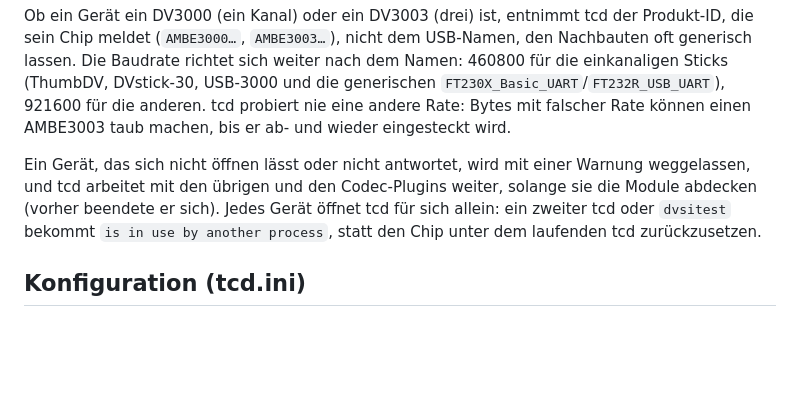
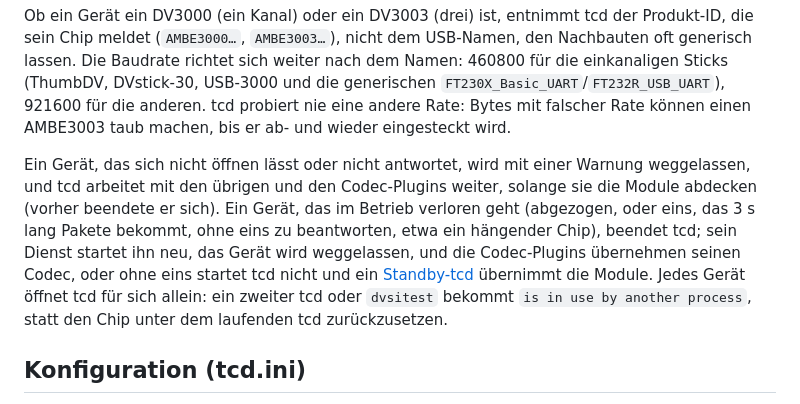
Before and after one commit to jcmerg/urfd-ng, a Markdown page: tcd/README.de.md, the part around the change. Rendered like a GitHub page; blank space fills up the shorter version.

```diff
--- a/tcd/README.de.md
+++ b/tcd/README.de.md
@@ -196,7 +196,7 @@ tcd öffnet die Geräte über den Kernel-Treiber `ftdi_sio` und setzt ihren USB-
 
 Ob ein Gerät ein DV3000 (ein Kanal) oder ein DV3003 (drei) ist, entnimmt tcd der Produkt-ID, die sein Chip meldet (`AMBE3000…`, `AMBE3003…`), nicht dem USB-Namen, den Nachbauten oft generisch lassen. Die Baudrate richtet sich weiter nach dem Namen: 460800 für die einkanaligen Sticks (ThumbDV, DVstick-30, USB-3000 und die generischen `FT230X_Basic_UART`/`FT232R_USB_UART`), 921600 für die anderen. tcd probiert nie eine andere Rate: Bytes mit falscher Rate können einen AMBE3003 taub machen, bis er ab- und wieder eingesteckt wird.
 
-Ein Gerät, das sich nicht öffnen lässt oder nicht antwortet, wird mit einer Warnung weggelassen, und tcd arbeitet mit den übrigen und den Codec-Plugins weiter, solange sie die Module abdecken (vorher beendete er sich). Jedes Gerät öffnet tcd für sich allein: ein zweiter tcd oder `dvsitest` bekommt `is in use by another process`, statt den Chip unter dem laufenden tcd zurückzusetzen.
+Ein Gerät, das sich nicht öffnen lässt oder nicht antwortet, wird mit einer Warnung weggelassen, und tcd arbeitet mit den übrigen und den Codec-Plugins weiter, solange sie die Module abdecken (vorher beendete er sich). Ein Gerät, das im Betrieb verloren geht (abgezogen, oder eins, das 3 s lang Pakete bekommt, ohne eins zu beantworten, etwa ein hängender Chip), beendet tcd; sein Dienst startet ihn neu, das Gerät wird weggelassen, und die Codec-Plugins übernehmen seinen Codec, oder ohne eins startet tcd nicht und ein [Standby-tcd](#standby-ein-zweiter-tcd-für-dieselben-module) übernimmt die Module. Jedes Gerät öffnet tcd für sich allein: ein zweiter tcd oder `dvsitest` bekommt `is in use by another process`, statt den Chip unter dem laufenden tcd zurückzusetzen.
 
 ## Konfiguration (tcd.ini)
 
```
Also changed, not shown: tcd/README.md (+1 -1 lines).
